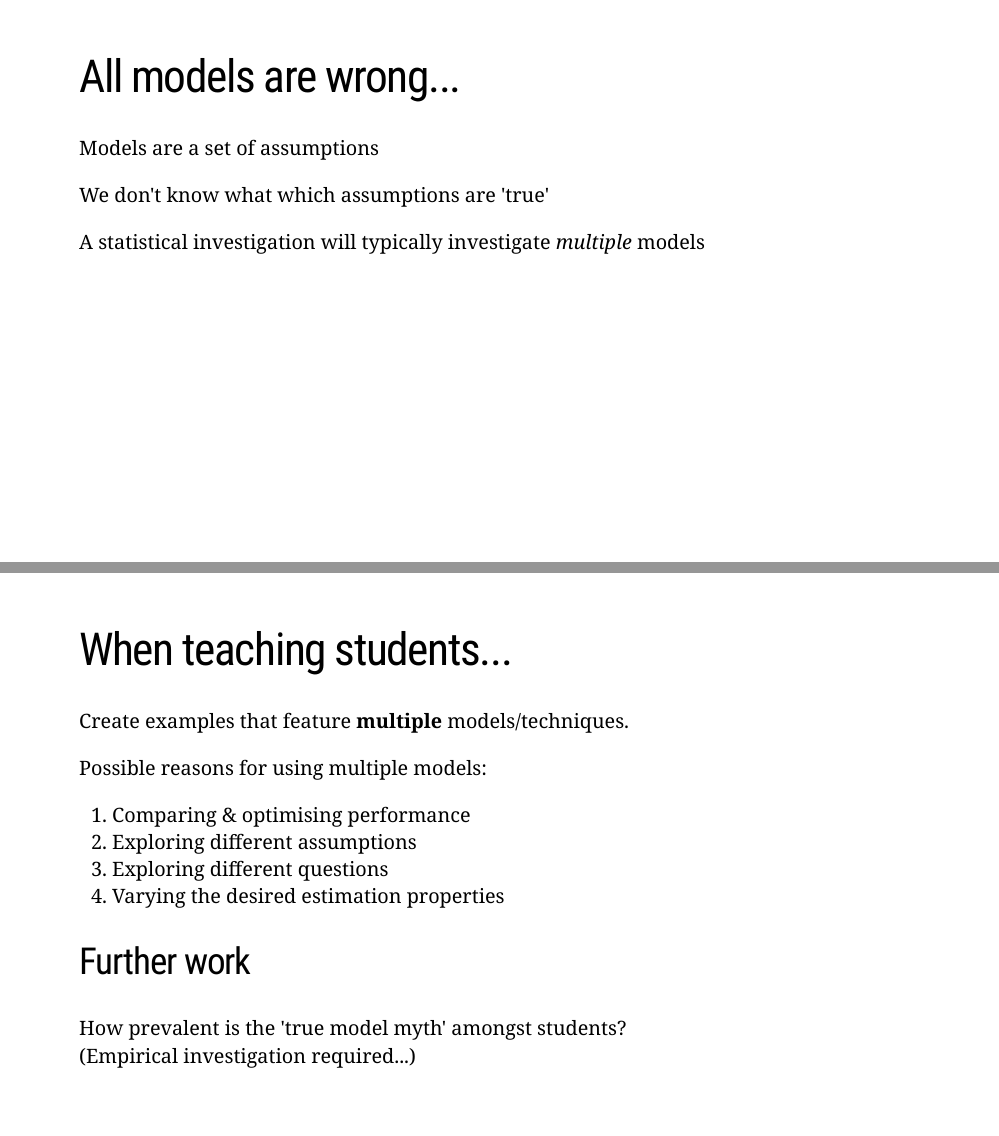
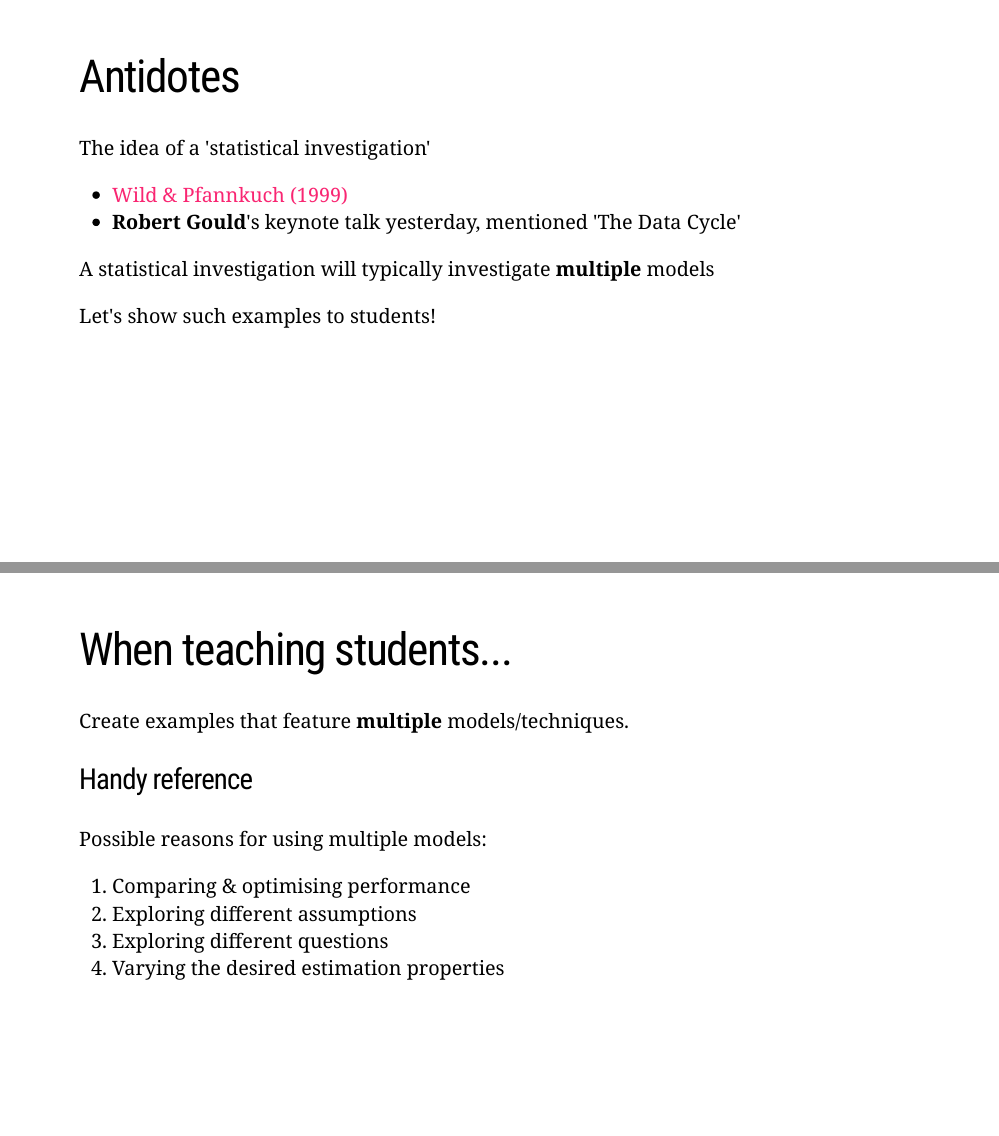
Before and after one commit to dvukcevic/ozcots2021-modelmyth, an R Markdown document (index.Rmd): pages 6 and 19 of 19 before the commit and pages 5 and 18 of 18 after it, joined at a grey line. The pictures show the slides in the output file index.html that the author committed with the source; the slides are laid out offline by our stand-in for remark.js, each with all of its steps uncovered, in fonts that may differ from those the slides ask for, and without slide numbers, shadows or browser add-ons; a font, style sheet, LaTeX package, included part or bibliography that could not be used is replaced or left out.

Commit message:
Reduce some material

```diff
--- a/index.Rmd
+++ b/index.Rmd
@@ -96,20 +96,13 @@ See:
 * [Wild & Pfannkuch (1999)](https://doi.org/10.1111/j.1751-5823.1999.tb00442.x)
 * **Robert Gould**'s keynote talk yesterday, mentioned 'The Data Cycle'
 
+--
 
----
-
-# All models are wrong...
+A statistical investigation will typically investigate **multiple** models
 
 --
 
-Models are a set of assumptions
-
-We don't know what which assumptions are 'true'
-
---
-
-A statistical investigation will typically investigate *multiple* models
+Let's show such examples to students!
 
 
 ---
@@ -374,16 +367,11 @@ Create examples that feature **multiple** models/techniques.
 
 --
 
+### Handy reference
+
 Possible reasons for using multiple models:
 
 1. Comparing & optimising performance
 2. Exploring different assumptions
 3. Exploring different questions
 4. Varying the desired estimation properties
-
---
-
-## Further work
-
-How prevalent is the 'true model myth' amongst students?
-(Empirical investigation required...)
```
Also changed, not shown: index.html.
